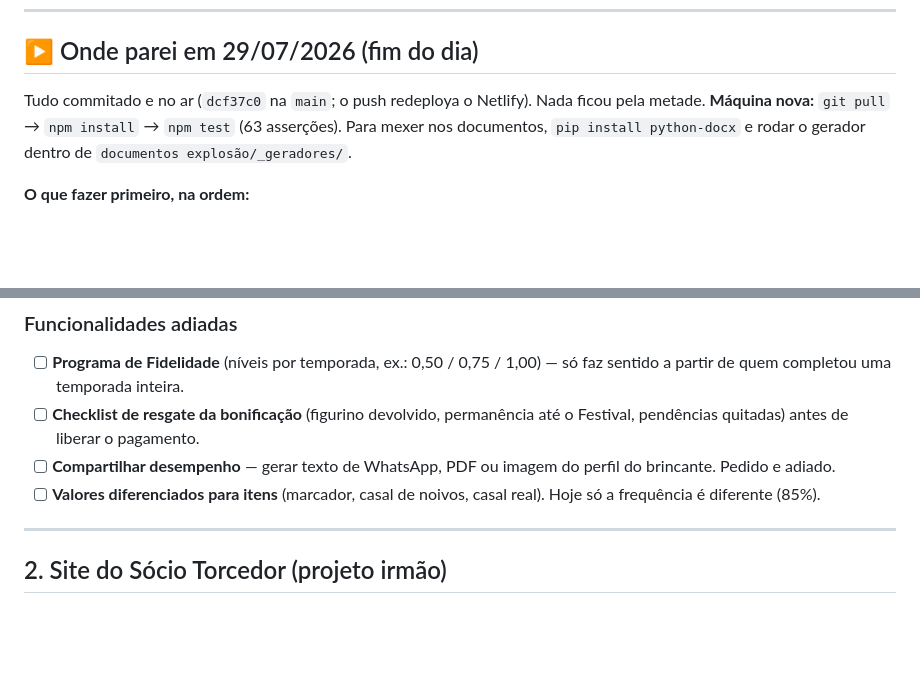
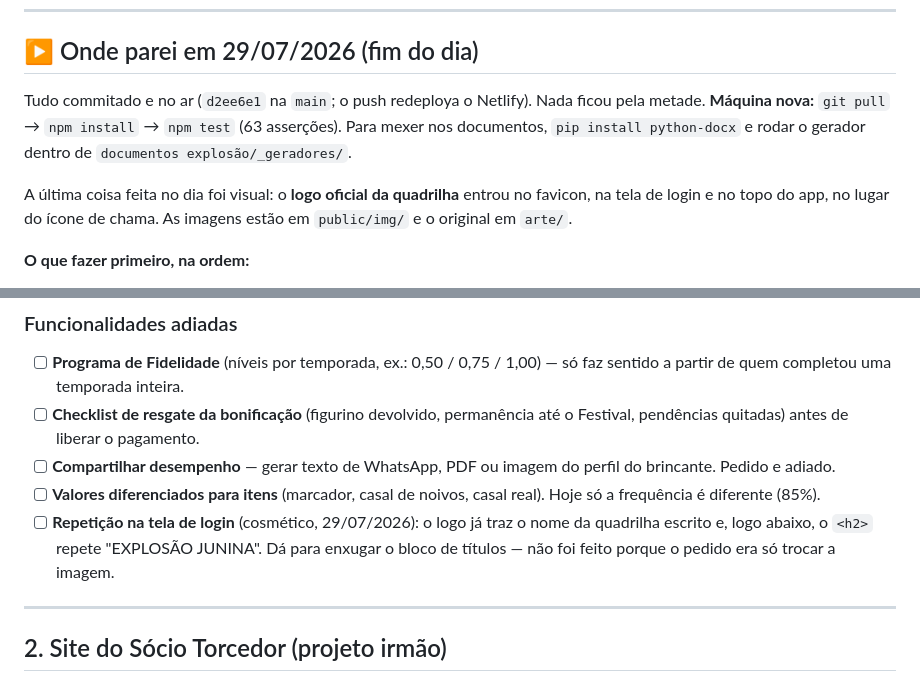
Before and after one commit to manozx-seven/explosao-junina, a Markdown page: PENDENCIAS.md, 2 parts joined by grey strips. Rendered like a GitHub page; blank space fills up the shorter version.

Commit message:
PENDENCIAS: atualiza o "Onde parei" e anota a repeticao no login
- Bloco "Onde parei" apontando para o commit atual e registrando que a ultima
  mudanca do dia foi o logo no favicon, no login e no topo do app.
- Pendencia nova (cosmetica): o logo ja traz o nome da quadrilha e o <h2> do
  login repete "EXPLOSAO JUNINA" logo abaixo. Nao foi mexido porque o pedido
  era so trocar a imagem.

Co-Authored-By: Claude Opus 5 (1M context) <noreply@anthropic.com>
Claude-Session: https://claude.ai/code/session_01Jg6koDFPgX5Xoyi3CC7QMU

```diff
--- a/PENDENCIAS.md
+++ b/PENDENCIAS.md
@@ -15,10 +15,14 @@
 
 ## ▶ Onde parei em 29/07/2026 (fim do dia)
 
-Tudo commitado e no ar (`dcf37c0` na `main`; o push redeploya o Netlify). Nada
+Tudo commitado e no ar (`d2ee6e1` na `main`; o push redeploya o Netlify). Nada
 ficou pela metade. **Máquina nova:** `git pull` → `npm install` → `npm test`
 (63 asserções). Para mexer nos documentos, `pip install python-docx` e rodar o
 gerador dentro de `documentos explosão/_geradores/`.
+
+A última coisa feita no dia foi visual: o **logo oficial da quadrilha** entrou no
+favicon, na tela de login e no topo do app, no lugar do ícone de chama. As
+imagens estão em `public/img/` e o original em `arte/`.
 
 **O que fazer primeiro, na ordem:**
 
@@ -89,6 +93,9 @@ No repositório do **Sócio Torcedor** ficou um arquivo não versionado
       brincante. Pedido e adiado.
 - [ ] **Valores diferenciados para itens** (marcador, casal de noivos, casal real). Hoje
       só a frequência é diferente (85%).
+- [ ] **Repetição na tela de login** (cosmético, 29/07/2026): o logo já traz o nome da
+      quadrilha escrito e, logo abaixo, o `<h2>` repete "EXPLOSÃO JUNINA". Dá para
+      enxugar o bloco de títulos — não foi feito porque o pedido era só trocar a imagem.
 
 ---
 
```
